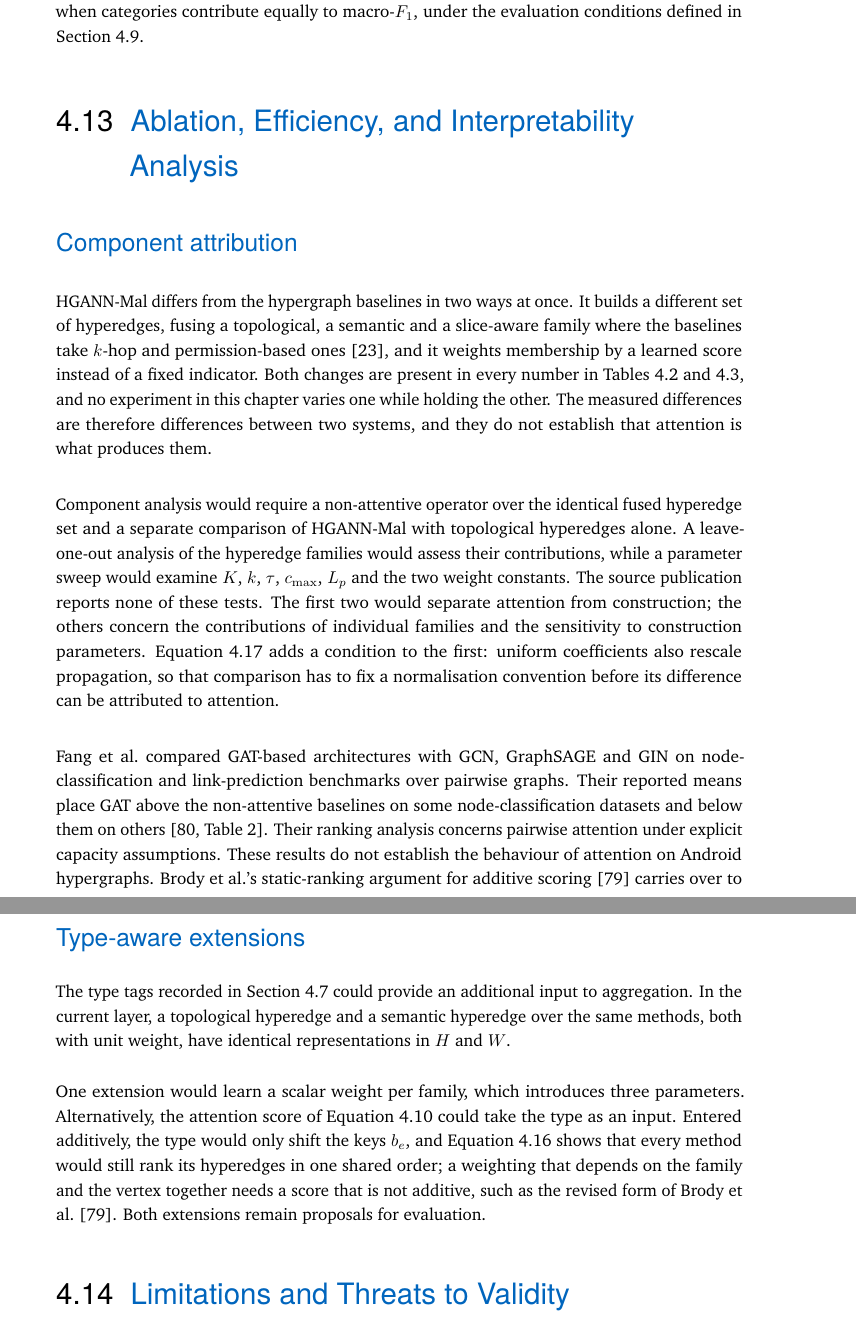
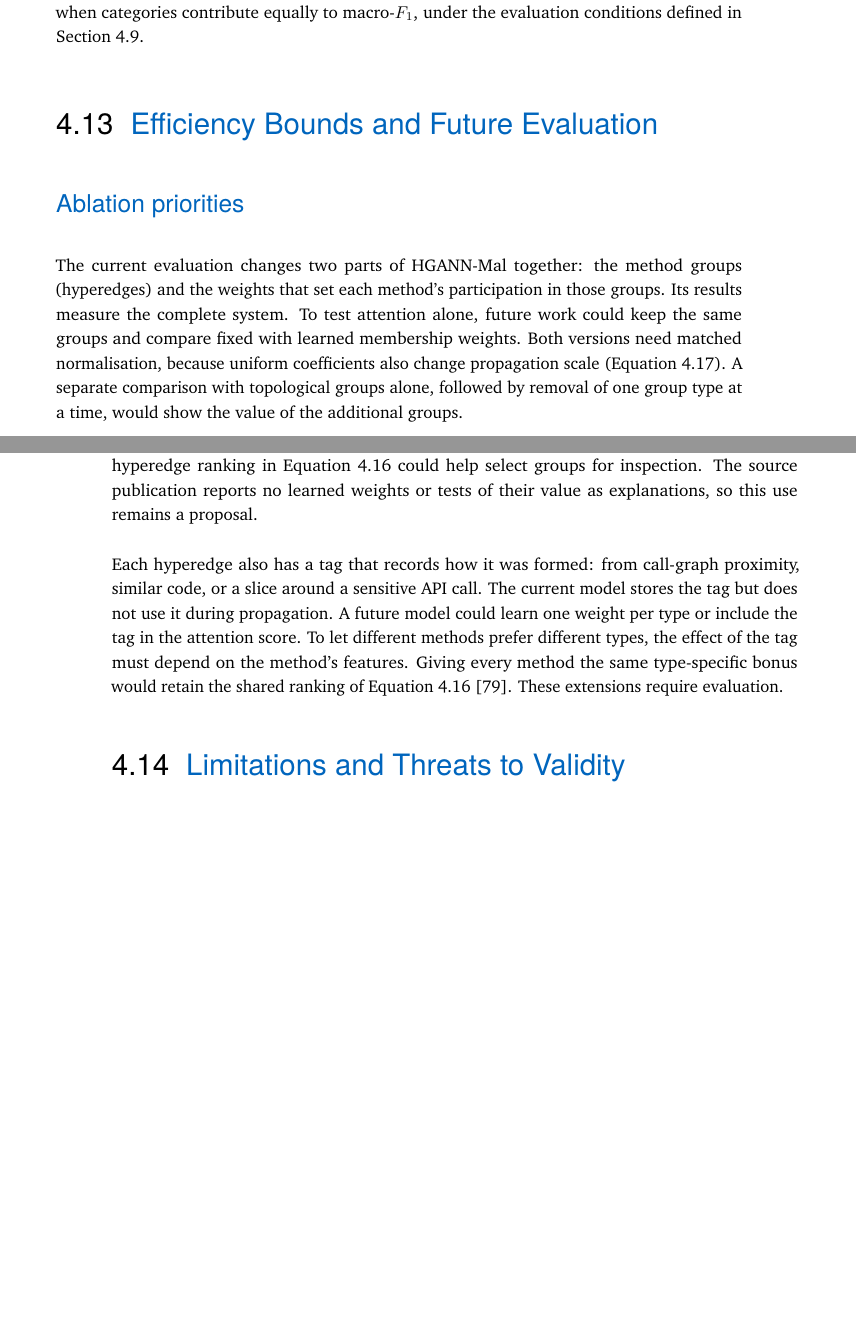
Before and after one commit to reza-norouzian/phd-dissertation-final, a LaTeX thesis (thesis.tex, which reads content/hgann-mal.tex): two parts of pages 80 and 82 of 149 before the commit and two parts of pages 80 and 81 of 147 after it, joined at a grey line, cut so that both start at the same text, the shorter picture padded with empty space. Compiled offline with pdfLaTeX.

Commit message:
fix: Rename section to "Efficiency Bounds and Future Evaluation" in thesis; update PDF

```diff
--- a/content/hgann-mal.tex
+++ b/content/hgann-mal.tex
@@ -968,39 +968,18 @@ categories equal weight, including Benign. The reported gains therefore hold bot
 applications contribute equally to accuracy and when categories contribute equally to
 macro-$F_1$, under the evaluation conditions defined in Section~\ref{sec:hgann:9}.
 
-\section{Ablation, Efficiency, and Interpretability Analysis}
+\section{Efficiency Bounds and Future Evaluation}
 \label{sec:hgann:13}
 
-\subsection*{Component attribution}
+\subsection*{Ablation priorities}
 
-\hgann{} differs from the hypergraph baselines in two ways at once. It builds a different set of
-hyperedges, fusing a topological, a semantic and a slice-aware family where the baselines take
-$k$-hop and permission-based ones \cite{zhang2023android}, and it weights membership by a learned
-score instead of a fixed indicator. Both changes are present in every number in
-Tables~\ref{tab:hgann:binary} and~\ref{tab:hgann:multi}, and no experiment in this chapter varies
-one while holding the other. The measured differences are therefore differences between two
-systems, and they do not establish that attention is what produces them.
-
-Component analysis would require a non-attentive operator over the identical fused hyperedge
-set and a separate comparison of \hgann{} with topological hyperedges alone. A leave-one-out
-analysis of the hyperedge families would assess their contributions, while a parameter sweep
-would examine $K$, $k$, $\tau$, $c_{\max}$, $L_p$ and the two weight constants. The source
-publication reports none of these tests. The first two would separate attention from
-construction; the others concern the contributions of individual families and the sensitivity
-to construction parameters.
-Equation~\ref{eq:hgann:uniform} adds a condition to the first: uniform coefficients also rescale
-propagation, so that comparison has to fix a normalisation convention before its difference can be
-attributed to attention.
-
-Fang et al.\ compared GAT-based architectures with GCN, GraphSAGE and GIN on node-classification
-and link-prediction benchmarks over pairwise graphs. Their reported means place GAT above
-the non-attentive baselines on some node-classification datasets and below them on others
-\cite[Table~2]{fang2025kaa}. Their ranking analysis concerns pairwise attention under explicit
-capacity assumptions. These
-results do not establish the behaviour of attention on Android hypergraphs. Brody et al.'s
-static-ranking argument for additive scoring \cite{brody2022gatv2} carries over to the score
-used here, as Equation~\ref{eq:hgann:ranking} shows; the transfer of the finite-ranking bound
-remains unestablished.
+The current evaluation changes two parts of \hgann{} together: the method groups
+(hyperedges) and the weights that set each method's participation in those groups. Its
+results measure the complete system. To test attention alone, future work could keep the
+same groups and compare fixed with learned membership weights. Both versions need matched
+normalisation, because uniform coefficients also change propagation scale
+(Equation~\ref{eq:hgann:uniform}). A separate comparison with topological groups alone,
+followed by removal of one group type at a time, would show the value of the additional groups.
 
 \subsection*{Efficiency}
 
@@ -1052,17 +1020,15 @@ future work and reports no learned attention weights.
+inspect this code and the weights assigned to its groups when investigating a classification.
+The hyperedge ranking in Equation~\ref{eq:hgann:ranking} could help select groups for
+inspection. The source publication reports no learned weights or tests of their value as
+explanations, so this use remains a proposal.
 
-\subsection*{Type-aware extensions}
-
-The type tags recorded in Section~\ref{sec:hgann:7} could provide an additional input to
-aggregation. In the current layer, a topological hyperedge and a semantic hyperedge over the
-same methods, both with unit weight, have identical representations in $H$ and $W$.
-
-One extension would learn a scalar weight per family, which introduces three parameters.
-Alternatively, the attention score of
-Equation~\ref{eq:hgann:attn} could take the type as an input. Entered additively, the type would
-only shift the keys $b_e$, and Equation~\ref{eq:hgann:ranking} shows that every method would still
-rank its hyperedges in one shared order; a weighting that depends on the family and the vertex
-together needs a score that is not additive, such as the revised form of Brody et
-al.\ \cite{brody2022gatv2}. Both extensions remain proposals for evaluation.
+Each hyperedge also has a tag that records how it was formed: from call-graph proximity,
+similar code, or a slice around a sensitive API call. The current model stores the tag but
+does not use it during propagation. A future model could learn one weight per type or include
+the tag in the attention score. To let different methods prefer different types, the effect
+of the tag must depend on the method's features. Giving every method the same type-specific
+bonus would retain the shared ranking of Equation~\ref{eq:hgann:ranking}
+\cite{brody2022gatv2}. These extensions require evaluation.
 
 \section{Limitations and Threats to Validity}
 \label{sec:hgann:14}
```
Also changed, not shown: notes/dissertation-structure-v0.3.md (+1 -1 lines), content/hgann-mal.tex (51 more changed lines), 1 other file.
